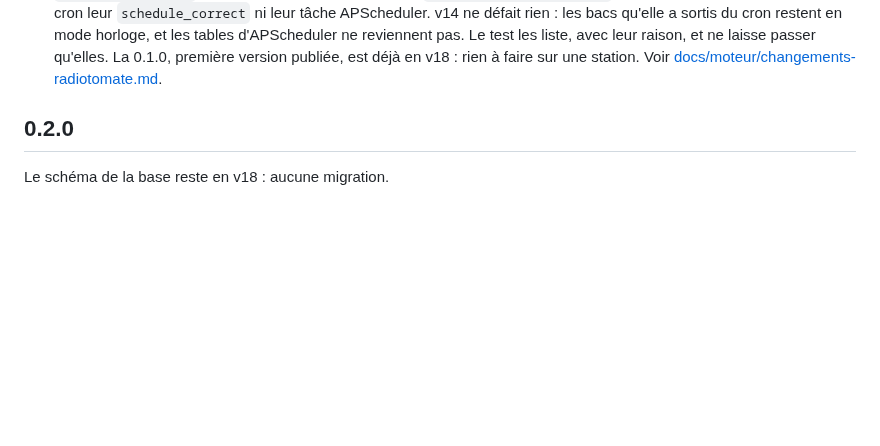
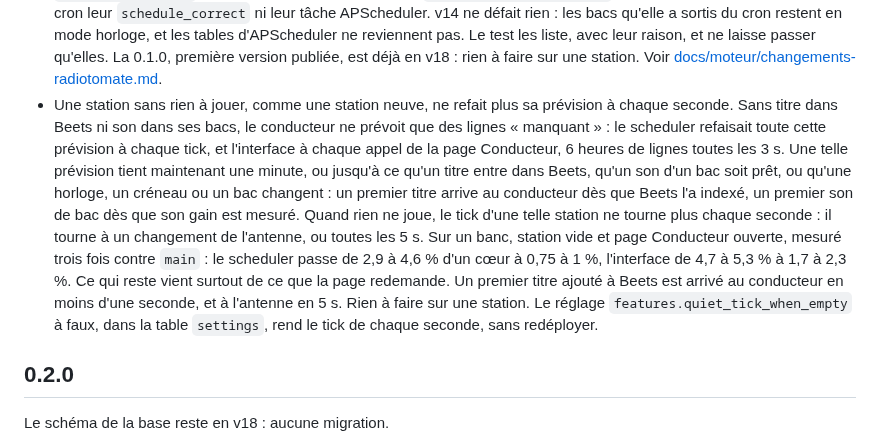
Before and after one commit to lazbutton/button, a Markdown page: CHANGELOG.md, the part around the change. Rendered like a GitHub page; blank space fills up the shorter version.

```diff
--- a/CHANGELOG.md
+++ b/CHANGELOG.md
@@ -46,6 +46,7 @@ Le détail des changements du moteur par rapport à l'amont : [docs/moteur/chang
 - Corrigé : une coupure d'heure type dont le bac est un relais faisait échouer l'horloge au moment de la jouer, quand aucun secours n'avait de son, ou que le conducteur ne l'avait pas prévue : elle ne passait pas, et l'horloge s'arrêtait là à chaque tick, toute la minute d'une coupure « Coupe pile », sans remplir les files. Une heure type ne lance pas de relais : le moteur refuse maintenant d'en enregistrer une qui en cite un, pour une étape, une coupure ou un secours, avec un message, et l'éditeur ne les propose plus. Une heure type déjà enregistrée ainsi, ou dont un bac devient relais, continue de tourner : la position joue son secours, ou rien, même un passage déjà prévu, et le conducteur le dit, raison « bac en relais ». L'éditeur montre le relais en rouge, et retire d'un geste le secours en relais d'une étape ou d'une coupure. Le conducteur ne prévoit plus non plus les sons restés dans un bac devenu relais, que l'horloge jouait. Un relais se lance par « Diffuser maintenant » : la page du décrochage disait de le placer dans une heure type, ce qui n'a jamais marché. Rien à faire sur une station : pas de migration.
 - Corrigé : une émission hebdomadaire annulée dans l'Agenda, ou remplacée ce jour-là par une diffusion datée, restait le prochain direct de la page Antenne et de `station status`, et `station update` refusait de passer dans les 30 minutes avant elle, sauf `--force`. Le moteur ne lisait que les annulations du jour, et seulement pour dire si un direct était en cours. Il saute maintenant une émission annulée ou remplacée, aujourd'hui comme un autre jour de la semaine, avec la règle de l'Agenda, et annonce le direct suivant d'ici 7 jours : une autre émission, un direct de l'Agenda, ou la même la semaine d'après si c'est celle du jour qui est annulée. Sans direct d'ici là, la page Antenne dit « Aucun direct prévu d'ici 7 jours », et non plus qu'aucun créneau n'est déclaré. Rien à faire sur une station : pas de migration.
 - Chaque migration du schéma est maintenant montée puis redescendue, en test, sur une base remplie à la version d'avant : le test échoue si la descente perd une table, une colonne, un index, une clé étrangère, une ligne ou une valeur d'avant la montée. Quatre descentes publiées perdent des données, et le resteront, puisqu'une migration publiée ne change plus. v7 remet le titre et la couleur par défaut aux créneaux de minuit de l'auto-DJ. v9 remet `grouping:rotation` à une Rotation qui cherchait déjà `path:/media/10-rotation`. v13 ne rend pas aux bacs sortis du cron leur `schedule_correct` ni leur tâche APScheduler. v14 ne défait rien : les bacs qu'elle a sortis du cron restent en mode horloge, et les tables d'APScheduler ne reviennent pas. Le test les liste, avec leur raison, et ne laisse passer qu'elles. La 0.1.0, première version publiée, est déjà en v18 : rien à faire sur une station. Voir [docs/moteur/changements-radiotomate.md](docs/moteur/changements-radiotomate.md).
+- Une station sans rien à jouer, comme une station neuve, ne refait plus sa prévision à chaque seconde. Sans titre dans Beets ni son dans ses bacs, le conducteur ne prévoit que des lignes « manquant » : le scheduler refaisait toute cette prévision à chaque tick, et l'interface à chaque appel de la page Conducteur, 6 heures de lignes toutes les 3 s. Une telle prévision tient maintenant une minute, ou jusqu'à ce qu'un titre entre dans Beets, qu'un son d'un bac soit prêt, ou qu'une horloge, un créneau ou un bac changent : un premier titre arrive au conducteur dès que Beets l'a indexé, un premier son de bac dès que son gain est mesuré. Quand rien ne joue, le tick d'une telle station ne tourne plus chaque seconde : il tourne à un changement de l'antenne, ou toutes les 5 s. Sur un banc, station vide et page Conducteur ouverte, mesuré trois fois contre `main` : le scheduler passe de 2,9 à 4,6 % d'un cœur à 0,75 à 1 %, l'interface de 4,7 à 5,3 % à 1,7 à 2,3 %. Ce qui reste vient surtout de ce que la page redemande. Un premier titre ajouté à Beets est arrivé au conducteur en moins d'une seconde, et à l'antenne en 5 s. Rien à faire sur une station. Le réglage `features.quiet_tick_when_empty` à faux, dans la table `settings`, rend le tick de chaque seconde, sans redéployer.
 
 ## 0.2.0
 
```
Also changed, not shown: docs/moteur/changements-radiotomate.md (+5 -1 lines).
